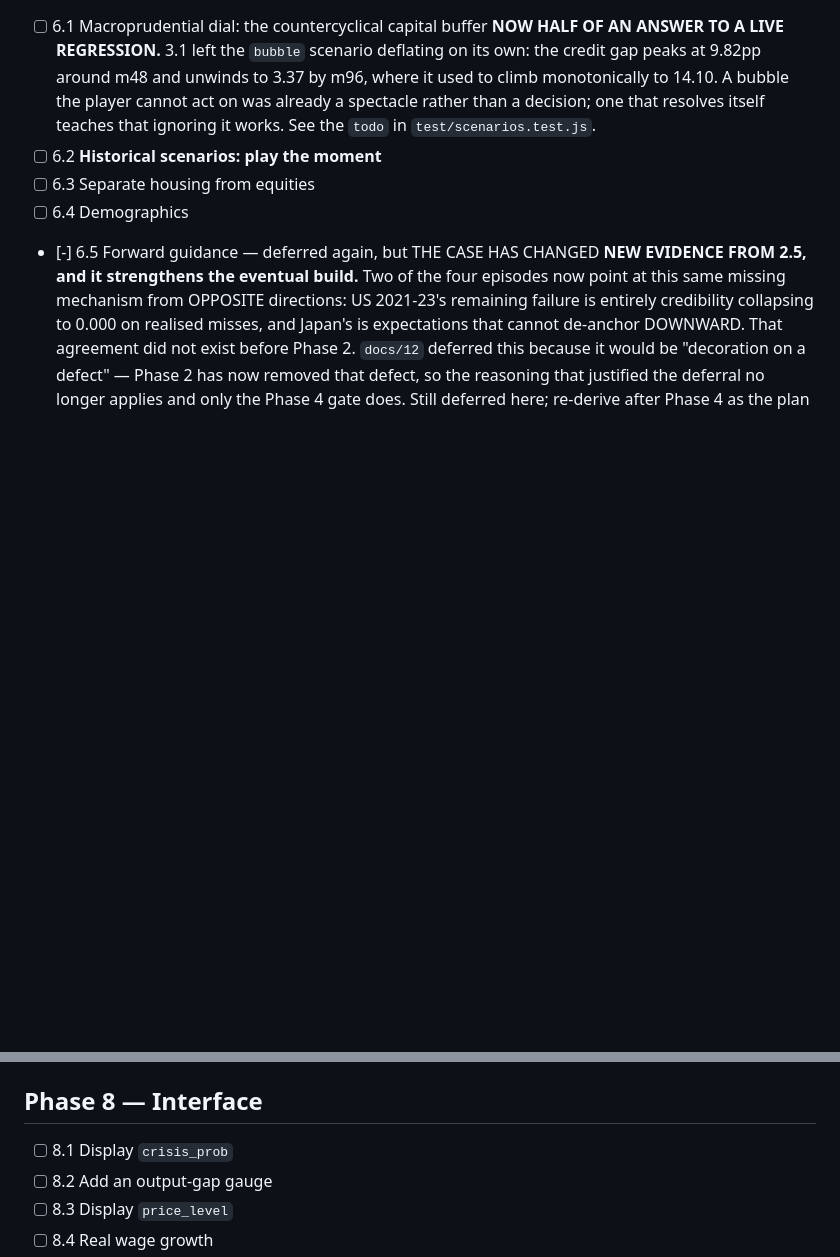
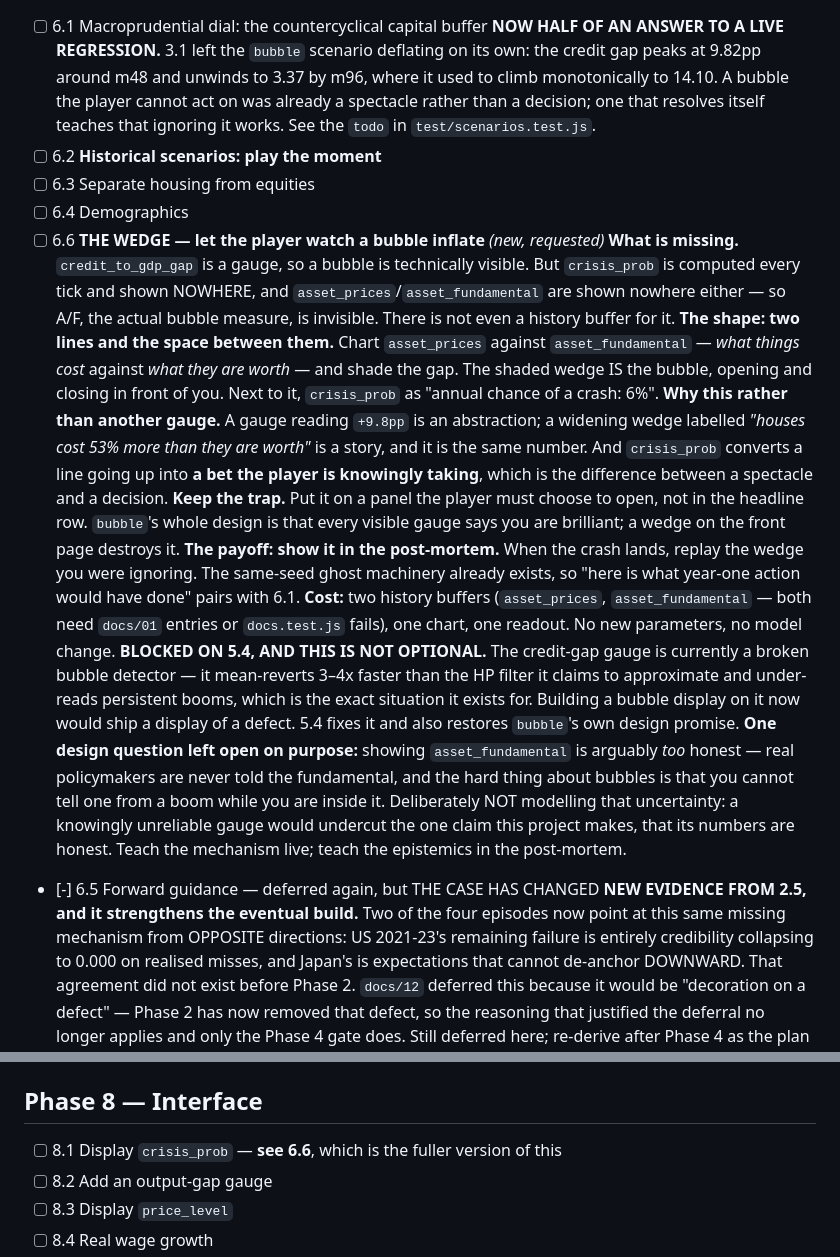
Before and after one commit to zchristensen01/Crash, a Markdown page: TASKS.md, 2 parts joined by grey strips. GitHub-like rendering; blank space fills up the shorter version.

Commit message:
Add 6.6: the wedge — let the player watch a bubble inflate
Design task, no code. Requested.

WHAT IS MISSING. credit_to_gdp_gap is a gauge, so a bubble is technically
visible. But crisis_prob is computed every tick and shown nowhere, and
asset_prices/asset_fundamental are shown nowhere either — so A/F, the actual
bubble measure, is invisible, and there is not even a history buffer for it.

THE SHAPE. Chart asset_prices against asset_fundamental — what things cost
against what they are worth — and shade the gap between them. The shaded wedge
IS the bubble, opening and closing in front of you. Beside it, crisis_prob as
"annual chance of a crash: 6%".

WHY NOT JUST ANOTHER GAUGE. "+9.8pp" is an abstraction; a widening wedge
labelled "houses cost 53% more than they are worth" is a story, and it is the
same number. crisis_prob turns a line going up into a bet the player is
knowingly taking, which is the difference between a spectacle and a decision.

Keeps the trap by living on a panel the player must open rather than in the
headline row — bubble's whole design is that every visible gauge says you are
brilliant. The payoff is the post-mortem: replay the wedge you were ignoring,
and pair it with the existing same-seed ghost machinery for "here is what
year-one action would have done".

BLOCKED ON 5.4, AND NOT OPTIONALLY. The credit-gap gauge is currently a broken
bubble detector — it mean-reverts 3-4x faster than the HP filter it claims to
approximate and under-reads persistent booms, which is the exact situation it
exists for. Building a bubble display on it now would ship a display of a
defect.

One design question recorded as deliberately unresolved: showing
asset_fundamental is arguably too honest, since real policymakers are never
told the fundamental and the hard thing about bubbles is that you cannot tell
one from a boom while inside it. Not modelling that uncertainty on purpose — a
knowingly unreliable gauge would undercut the one claim this project makes,
that its numbers are honest. Teach the mechanism live, the epistemics in the
post-mortem.

Co-Authored-By: Claude Opus 5 (1M context) <noreply@anthropic.com>

```diff
--- a/TASKS.md
+++ b/TASKS.md
@@ -293,6 +293,45 @@ experiment that isolates it.
 - [ ] 6.2 **Historical scenarios: play the moment**
 - [ ] 6.3 Separate housing from equities
 - [ ] 6.4 Demographics
+- [ ] 6.6 **THE WEDGE — let the player watch a bubble inflate** *(new, requested)*
+      **What is missing.** `credit_to_gdp_gap` is a gauge, so a bubble is
+      technically visible. But `crisis_prob` is computed every tick and shown
+      NOWHERE, and `asset_prices`/`asset_fundamental` are shown nowhere either —
+      so A/F, the actual bubble measure, is invisible. There is not even a
+      history buffer for it.
+      **The shape: two lines and the space between them.** Chart
+      `asset_prices` against `asset_fundamental` — *what things cost* against
+      *what they are worth* — and shade the gap. The shaded wedge IS the
+      bubble, opening and closing in front of you. Next to it, `crisis_prob` as
+      "annual chance of a crash: 6%".
+      **Why this rather than another gauge.** A gauge reading `+9.8pp` is an
+      abstraction; a widening wedge labelled *"houses cost 53% more than they
+      are worth"* is a story, and it is the same number. And `crisis_prob`
+      converts a line going up into **a bet the player is knowingly taking**,
+      which is the difference between a spectacle and a decision.
+      **Keep the trap.** Put it on a panel the player must choose to open, not
+      in the headline row. `bubble`'s whole design is that every visible gauge
+      says you are brilliant; a wedge on the front page destroys it.
+      **The payoff: show it in the post-mortem.** When the crash lands, replay
+      the wedge you were ignoring. The same-seed ghost machinery already exists,
+      so "here is what year-one action would have done" pairs with 6.1.
+      **Cost:** two history buffers (`asset_prices`, `asset_fundamental` — both
+      need `docs/01` entries or `docs.test.js` fails), one chart, one readout.
+      No new parameters, no model change.
+      **BLOCKED ON 5.4, AND THIS IS NOT OPTIONAL.** The credit-gap gauge is
+      currently a broken bubble detector — it mean-reverts 3–4x faster than the
+      HP filter it claims to approximate and under-reads persistent booms,
+      which is the exact situation it exists for. Building a bubble display on
+      it now would ship a display of a defect. 5.4 fixes it and also restores
+      `bubble`'s own design promise.
+      **One design question left open on purpose:** showing `asset_fundamental`
+      is arguably *too* honest — real policymakers are never told the
+      fundamental, and the hard thing about bubbles is that you cannot tell one
+      from a boom while you are inside it. Deliberately NOT modelling that
+      uncertainty: a knowingly unreliable gauge would undercut the one claim
+      this project makes, that its numbers are honest. Teach the mechanism
+      live; teach the epistemics in the post-mortem.
+
 - [-] 6.5 Forward guidance — deferred again, but THE CASE HAS CHANGED
       **NEW EVIDENCE FROM 2.5, and it strengthens the eventual build.** Two of
       the four episodes now point at this same missing mechanism from OPPOSITE
@@ -315,7 +354,7 @@ experiment that isolates it.
 
 ## Phase 8 — Interface
 
-- [ ] 8.1 Display `crisis_prob`
+- [ ] 8.1 Display `crisis_prob` — **see 6.6**, which is the fuller version of this
 - [ ] 8.2 Add an output-gap gauge
 - [ ] 8.3 Display `price_level`
 - [ ] 8.4 Real wage growth
```
